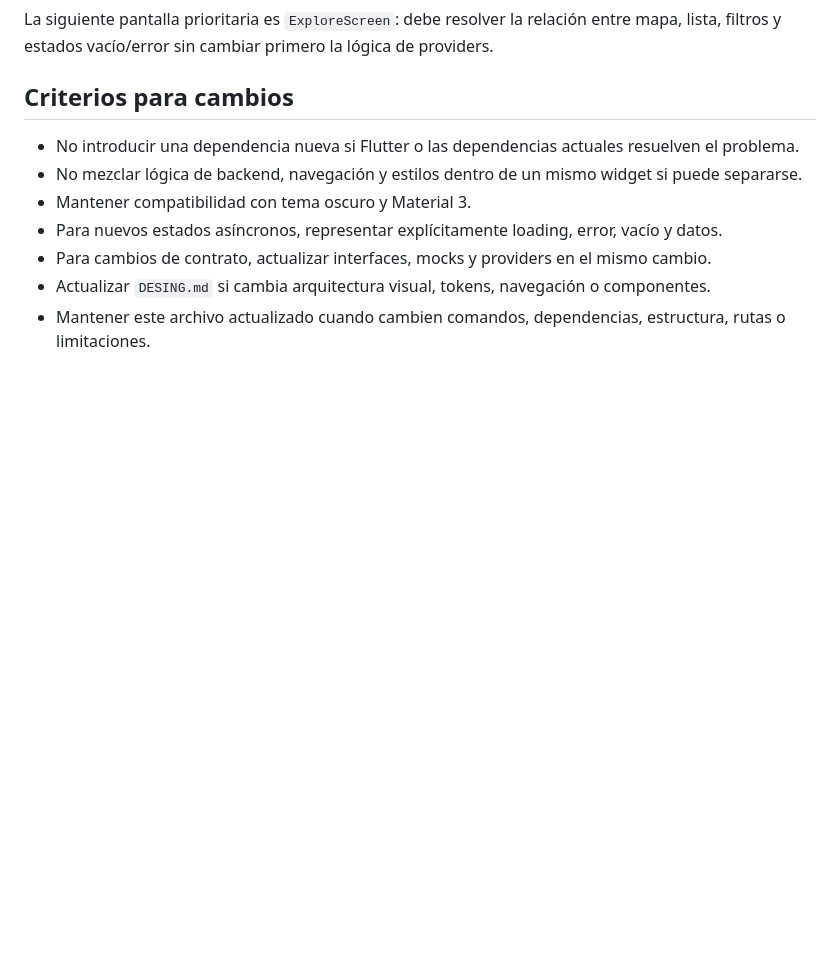
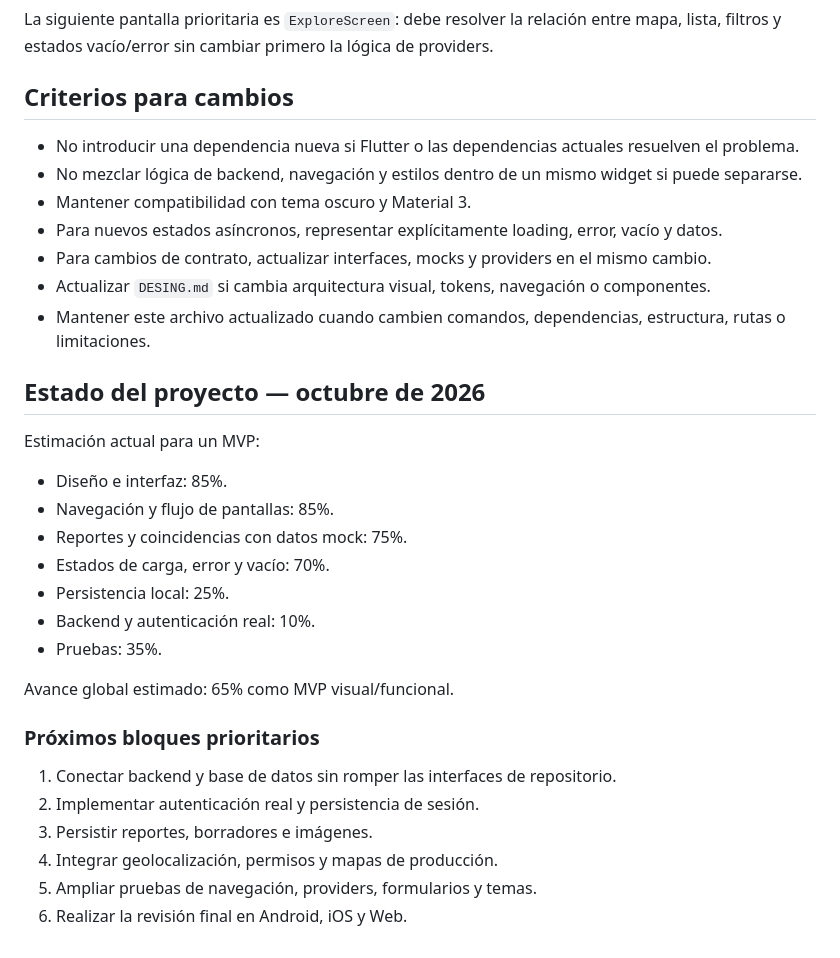
Before and after one commit to David-Cabrera00/PetLink-Proyect, a Markdown page: petlink/AGENTS.md, the part around the change. Rendered like a GitHub page; blank space fills up the shorter version.

Commit message:
feat: actualizando AGENTS.md

```diff
--- a/petlink/AGENTS.md
+++ b/petlink/AGENTS.md
@@ -254,3 +254,26 @@ La siguiente pantalla prioritaria es `ExploreScreen`: debe resolver la relación
 - Para cambios de contrato, actualizar interfaces, mocks y providers en el mismo cambio.
 - Actualizar `DESING.md` si cambia arquitectura visual, tokens, navegación o componentes.
 - Mantener este archivo actualizado cuando cambien comandos, dependencias, estructura, rutas o limitaciones.
+
+## Estado del proyecto — octubre de 2026
+
+Estimación actual para un MVP:
+
+- Diseño e interfaz: 85%.
+- Navegación y flujo de pantallas: 85%.
+- Reportes y coincidencias con datos mock: 75%.
+- Estados de carga, error y vacío: 70%.
+- Persistencia local: 25%.
+- Backend y autenticación real: 10%.
+- Pruebas: 35%.
+
+Avance global estimado: 65% como MVP visual/funcional.
+
+### Próximos bloques prioritarios
+
+1. Conectar backend y base de datos sin romper las interfaces de repositorio.
+2. Implementar autenticación real y persistencia de sesión.
+3. Persistir reportes, borradores e imágenes.
+4. Integrar geolocalización, permisos y mapas de producción.
+5. Ampliar pruebas de navegación, providers, formularios y temas.
+6. Realizar la revisión final en Android, iOS y Web.
```
